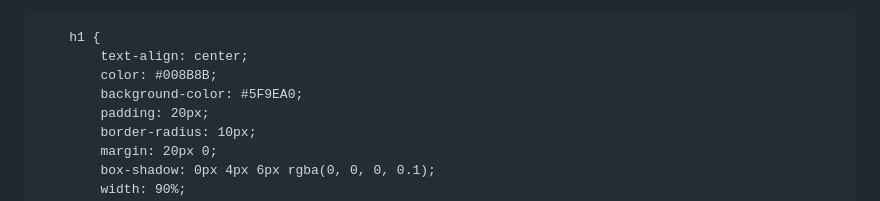
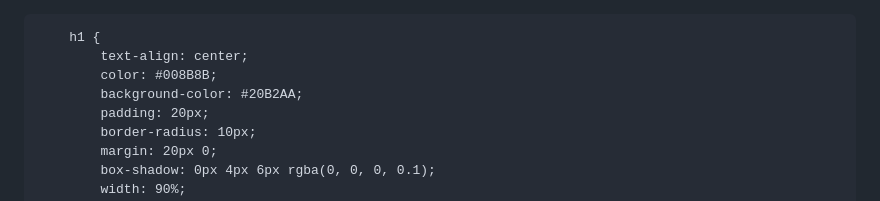
Before and after one commit to ThirzaAlexkaCansayaEscobedo/ThirzaCansaya, a Markdown page: README.md, the part around the change. Rendered like a GitHub page.

```diff
--- a/README.md
+++ b/README.md
@@ -21,7 +21,7 @@
         h1 {
             text-align: center;
             color: #008B8B;
-            background-color: #5F9EA0;
+            background-color: #20B2AA;
             padding: 20px;
             border-radius: 10px;
             margin: 20px 0;
```
